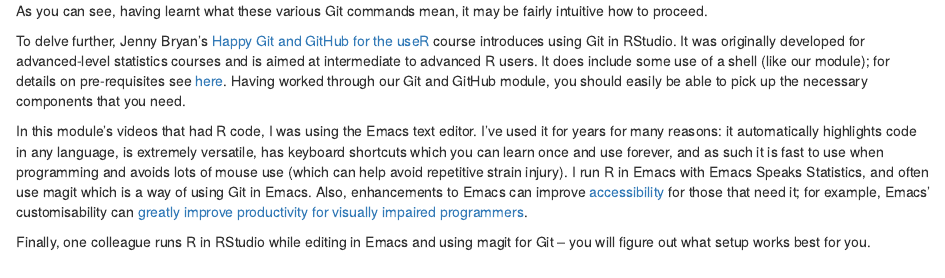
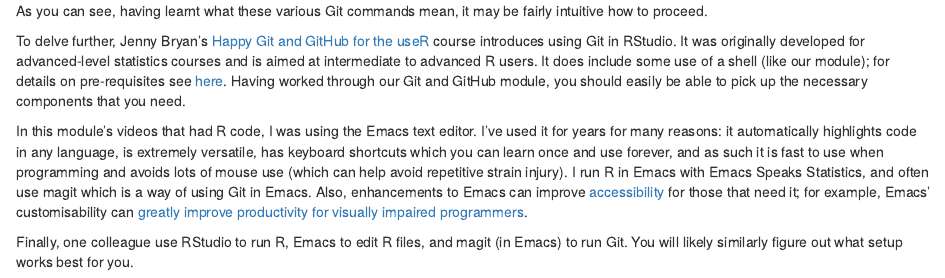
Before and after one commit to quantitative-biology/module-1-git, an R Markdown document (module-1-git-advanced.Rmd): the page in a window 1100 px wide, from 7050 px down. Rendered offline with R 4.5, knitr and Pandoc, with nearby package versions.

Commit message:
Tweak final sentence as wasn't clear.

```diff
--- a/module-1-git-advanced.Rmd
+++ b/module-1-git-advanced.Rmd
@@ -430,6 +430,6 @@ way of using Git in Emacs. Also, enhancements to Emacs can improve
 that need it; for example, Emacs' customisability can [greatly improve productivity
 for visually impaired programmers](https://emacsconf.org/2019/talks/08/){target="_blank"}.
 
-Finally, one colleague runs R in RStudio while editing in
-Emacs and using magit for Git -- you will figure out what setup works best for
-you.
+Finally, one colleague use RStudio to run R, Emacs to edit R files, and
+magit (in Emacs) to run Git. You will likely similarly figure out what setup works best
+for you.
```
